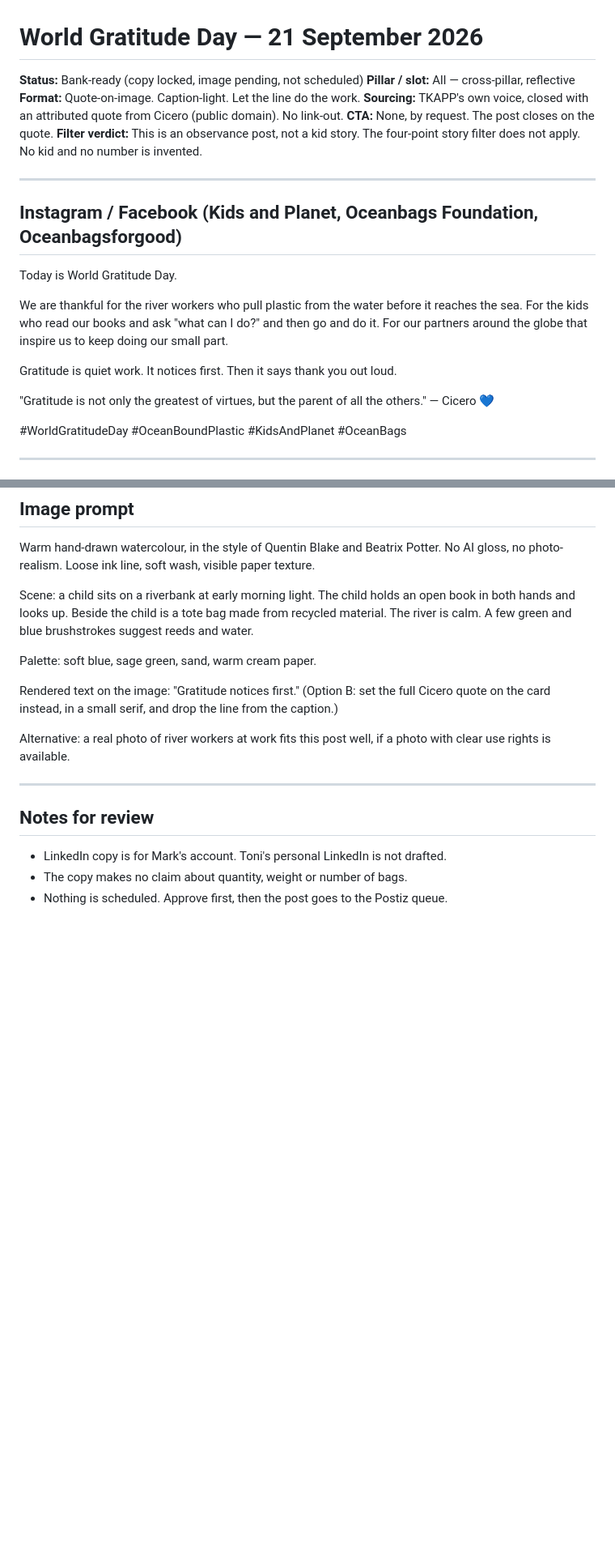
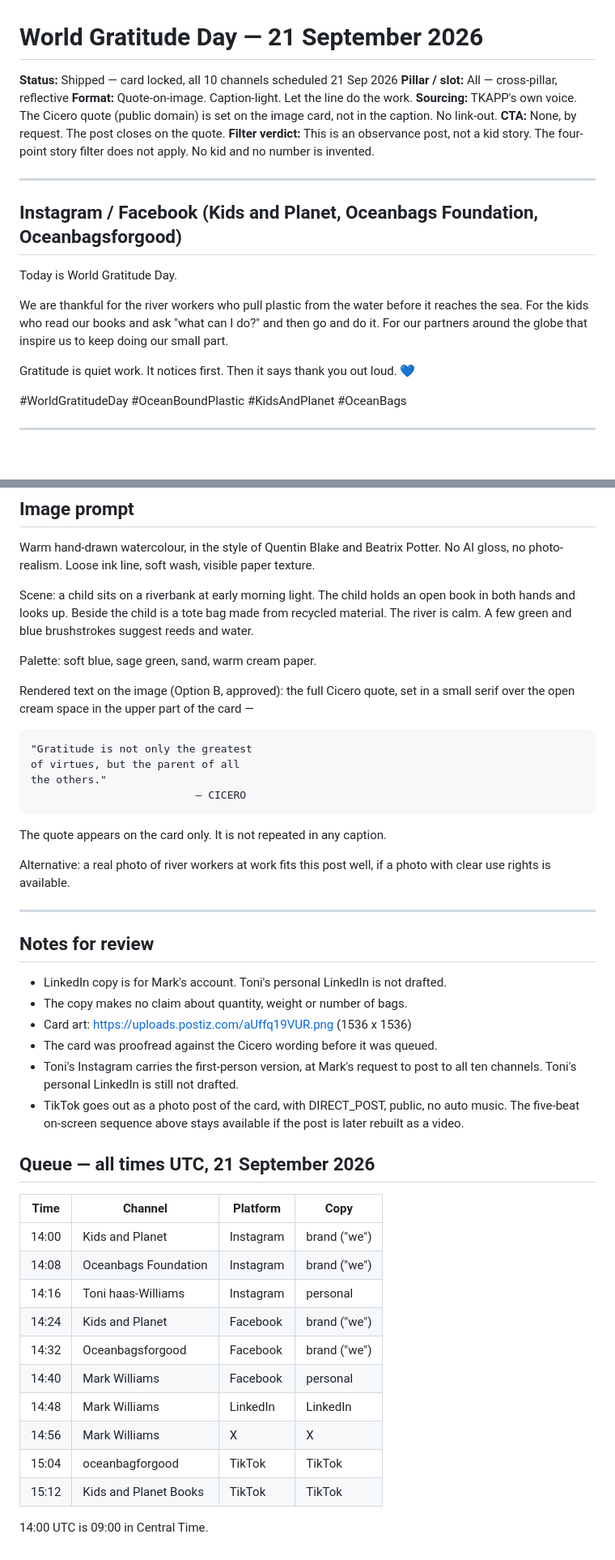
Before and after one commit to mlw903a/haas-notary-review, a Markdown page: social/world-gratitude-day-2026.md, 2 parts joined by grey strips. Shown at 81% size. Rendered like a GitHub page; blank space fills up the shorter version.

Commit message:
Lock Cicero quote card and record the scheduled queue
Applies Option B: the Cicero quote is set on the image card and removed
from every caption. Records the final card art and the staggered send
times for all ten channels.

Co-Authored-By: Claude Opus 5 <noreply@anthropic.com>
Claude-Session: https://claude.ai/code/session_01BjYiRpj6tRsqUFCzcuou8z

```diff
--- a/social/world-gratitude-day-2026.md
+++ b/social/world-gratitude-day-2026.md
@@ -1,10 +1,10 @@
 # World Gratitude Day — 21 September 2026
 
-**Status:** Bank-ready (copy locked, image pending, not scheduled)
+**Status:** Shipped — card locked, all 10 channels scheduled 21 Sep 2026
 **Pillar / slot:** All — cross-pillar, reflective
 **Format:** Quote-on-image. Caption-light. Let the line do the work.
-**Sourcing:** TKAPP's own voice, closed with an attributed quote from Cicero
-(public domain). No link-out.
+**Sourcing:** TKAPP's own voice. The Cicero quote (public domain) is set on the
+image card, not in the caption. No link-out.
 **CTA:** None, by request. The post closes on the quote.
 **Filter verdict:** This is an observance post, not a kid story. The four-point
 story filter does not apply. No kid and no number is invented.
@@ -20,10 +20,7 @@ reaches the sea. For the kids who read our books and ask "what can I do?" and
 then go and do it. For our partners around the globe that inspire us to keep
 doing our small part.
 
-Gratitude is quiet work. It notices first. Then it says thank you out loud.
-
-"Gratitude is not only the greatest of virtues, but the parent of all the
-others." — Cicero 💙
+Gratitude is quiet work. It notices first. Then it says thank you out loud. 💙
 
 #WorldGratitudeDay #OceanBoundPlastic #KidsAndPlanet #OceanBags
 
@@ -90,9 +81,15 @@ reeds and water.
 
 Palette: soft blue, sage green, sand, warm cream paper.
 
-Rendered text on the image: "Gratitude notices first."
-(Option B: set the full Cicero quote on the card instead, in a small serif, and
-drop the line from the caption.)
+Rendered text on the image (Option B, approved): the full Cicero quote, set in
+a small serif over the open cream space in the upper part of the card —
+
+    "Gratitude is not only the greatest
+    of virtues, but the parent of all
+    the others."
+                              — CICERO
+
+The quote appears on the card only. It is not repeated in any caption.
 
 Alternative: a real photo of river workers at work fits this post well, if a
 photo with clear use rights is available.
@@ -103,4 +100,27 @@ photo with clear use rights is available.
 
 - LinkedIn copy is for Mark's account. Toni's personal LinkedIn is not drafted.
 - The copy makes no claim about quantity, weight or number of bags.
-- Nothing is scheduled. Approve first, then the post goes to the Postiz queue.
+- Card art: https://uploads.postiz.com/aUffq19VUR.png (1536 x 1536)
+- The card was proofread against the Cicero wording before it was queued.
+- Toni's Instagram carries the first-person version, at Mark's request to post
+  to all ten channels. Toni's personal LinkedIn is still not drafted.
+- TikTok goes out as a photo post of the card, with DIRECT_POST, public, no
+  auto music. The five-beat on-screen sequence above stays available if the
+  post is later rebuilt as a video.
+
+## Queue — all times UTC, 21 September 2026
+
+| Time  | Channel                  | Platform  | Copy         |
+|-------|--------------------------|-----------|--------------|
+| 14:00 | Kids and Planet          | Instagram | brand ("we") |
+| 14:08 | Oceanbags Foundation     | Instagram | brand ("we") |
+| 14:16 | Toni haas-Williams       | Instagram | personal     |
+| 14:24 | Kids and Planet          | Facebook  | brand ("we") |
+| 14:32 | Oceanbagsforgood         | Facebook  | brand ("we") |
+| 14:40 | Mark Williams            | Facebook  | personal     |
+| 14:48 | Mark Williams            | LinkedIn  | LinkedIn     |
+| 14:56 | Mark Williams            | X         | X            |
+| 15:04 | oceanbagforgood          | TikTok    | TikTok       |
+| 15:12 | Kids and Planet Books    | TikTok    | TikTok       |
+
+14:00 UTC is 09:00 in Central Time.
```
Also changed, not shown: other parts of social/world-gratitude-day-2026.md (+1 -7 lines).
